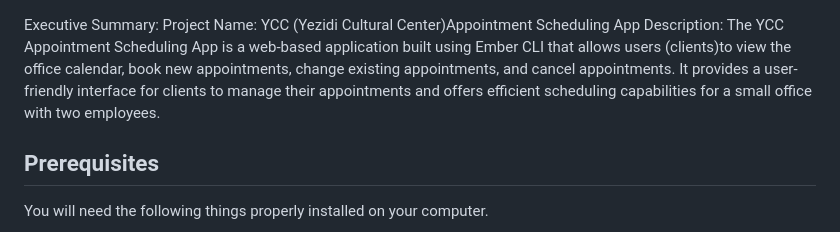
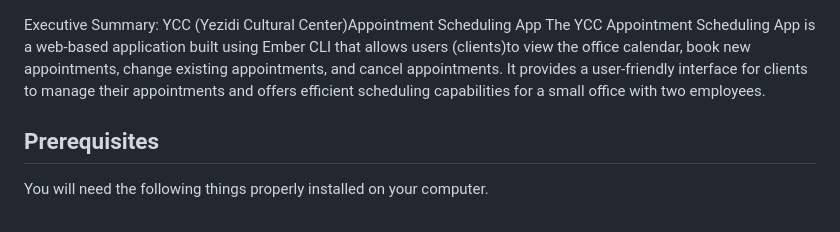
Before and after one commit to KhedirQ/YCC-Appointment-Booking, a Markdown page: README.md, the part around one of its changes. Drawn GitHub-style.

```diff
--- a/README.md
+++ b/README.md
@@ -1,8 +1,6 @@
 Executive Summary:
-Project Name: YCC (Yezidi Cultural Center)Appointment Scheduling App
-Description: The YCC Appointment Scheduling App is a web-based application built using Ember CLI that allows users (clients)to view the office calendar, book new appointments, change existing appointments, and cancel appointments. It provides a user-friendly interface for clients to manage their appointments and offers efficient scheduling capabilities for a small office with two employees.
-
-
+YCC (Yezidi Cultural Center)Appointment Scheduling App
+The YCC Appointment Scheduling App is a web-based application built using Ember CLI that allows users (clients)to view the office calendar, book new appointments, change existing appointments, and cancel appointments. It provides a user-friendly interface for clients to manage their appointments and offers efficient scheduling capabilities for a small office with two employees.
 ## Prerequisites
 
 You will need the following things properly installed on your computer.
```
Also changed, not shown: other parts of README.md (+3 -1 lines).
